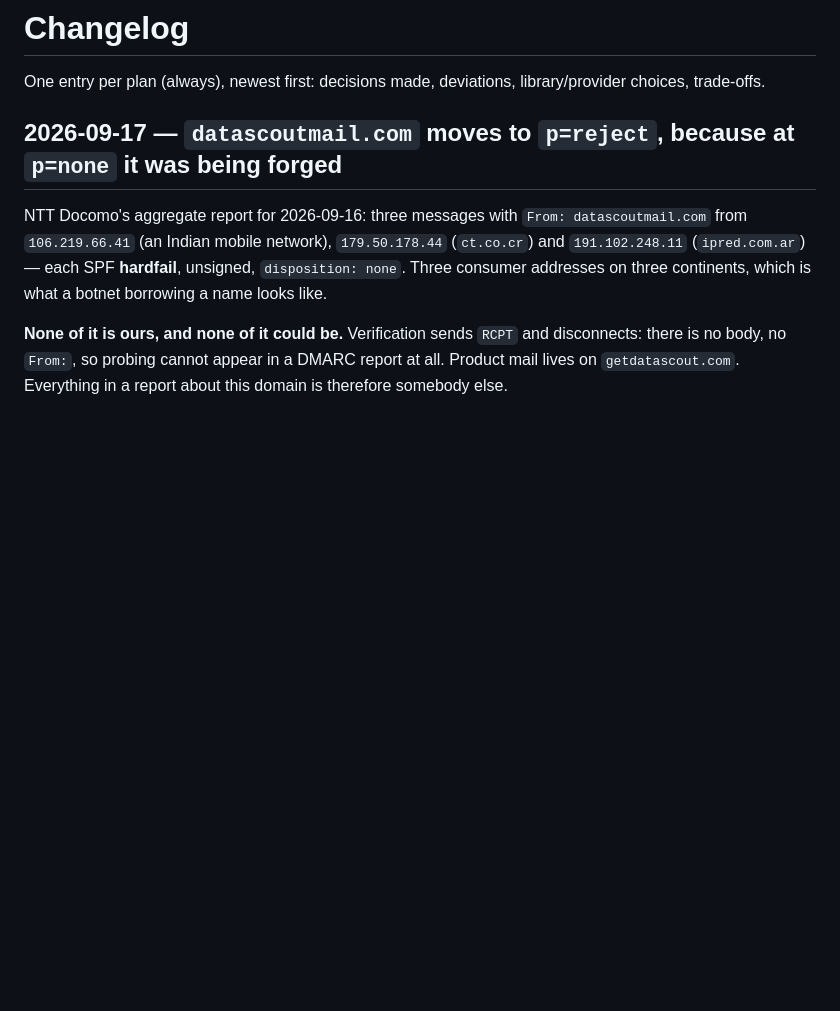
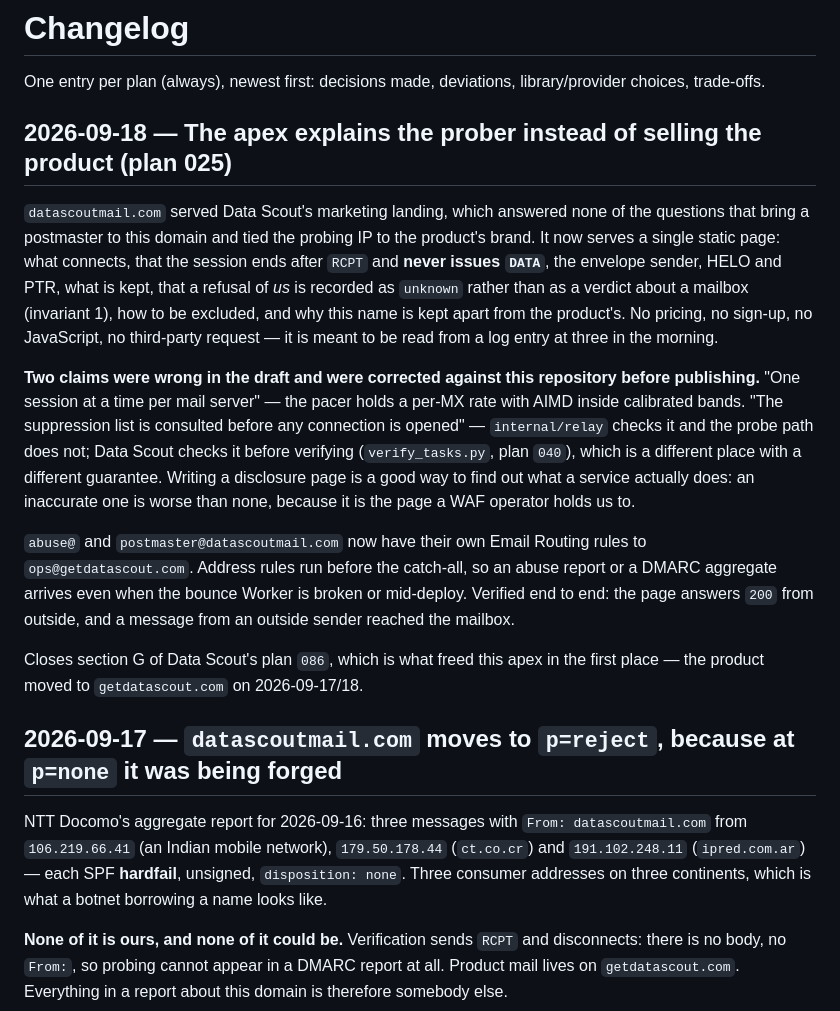
Before and after one commit to arapan-gabriel/email-verifier, a Markdown page: docs/08-decisions/changelog.md, the part around the change. Rendered like a GitHub page; blank space fills up the shorter version.

Commit message:
docs(025): plan complete — the apex page is live and abuse@ delivers
Delivery confirmed from an outside sender, so every Definition-of-Done item is
met: the page answers 200 with the operator named and no product pitch, the two
mailboxes route ahead of the catch-all Worker, and Data Scout plan 086 has
section G ticked.

The changelog entry keeps the part worth keeping: writing a disclosure page is a
good way to find out what a service actually does, since two of its claims did not
survive contact with the code.

Co-Authored-By: Claude Opus 5 (1M context) <noreply@anthropic.com>

```diff
--- a/docs/08-decisions/changelog.md
+++ b/docs/08-decisions/changelog.md
@@ -2,6 +2,32 @@
 
 One entry per plan (always), newest first: decisions made, deviations, library/provider choices,
 trade-offs.
+
+## 2026-09-18 — The apex explains the prober instead of selling the product (plan 025)
+
+`datascoutmail.com` served Data Scout's marketing landing, which answered none of the questions that
+bring a postmaster to this domain and tied the probing IP to the product's brand. It now serves a
+single static page: what connects, that the session ends after `RCPT` and **never issues `DATA`**,
+the envelope sender, HELO and PTR, what is kept, that a refusal of *us* is recorded as `unknown`
+rather than as a verdict about a mailbox (invariant 1), how to be excluded, and why this name is
+kept apart from the product's. No pricing, no sign-up, no JavaScript, no third-party request — it is
+meant to be read from a log entry at three in the morning.
+
+**Two claims were wrong in the draft and were corrected against this repository before publishing.**
+"One session at a time per mail server" — the pacer holds a per-MX rate with AIMD inside calibrated
+bands. "The suppression list is consulted before any connection is opened" — `internal/relay` checks
+it and the probe path does not; Data Scout checks it before verifying (`verify_tasks.py`, plan
+`040`), which is a different place with a different guarantee. Writing a disclosure page is a good
+way to find out what a service actually does: an inaccurate one is worse than none, because it is
+the page a WAF operator holds us to.
+
+`abuse@` and `postmaster@datascoutmail.com` now have their own Email Routing rules to
+`ops@getdatascout.com`. Address rules run before the catch-all, so an abuse report or a DMARC
+aggregate arrives even when the bounce Worker is broken or mid-deploy. Verified end to end: the page
+answers `200` from outside, and a message from an outside sender reached the mailbox.
+
+Closes section G of Data Scout's plan `086`, which is what freed this apex in the first place — the
+product moved to `getdatascout.com` on 2026-09-17/18.
 
 ## 2026-09-17 — `datascoutmail.com` moves to `p=reject`, because at `p=none` it was being forged
 
```
Also changed, not shown: docs/04-execution/ROADMAP.md (+1 -0 lines), 2 other files.
